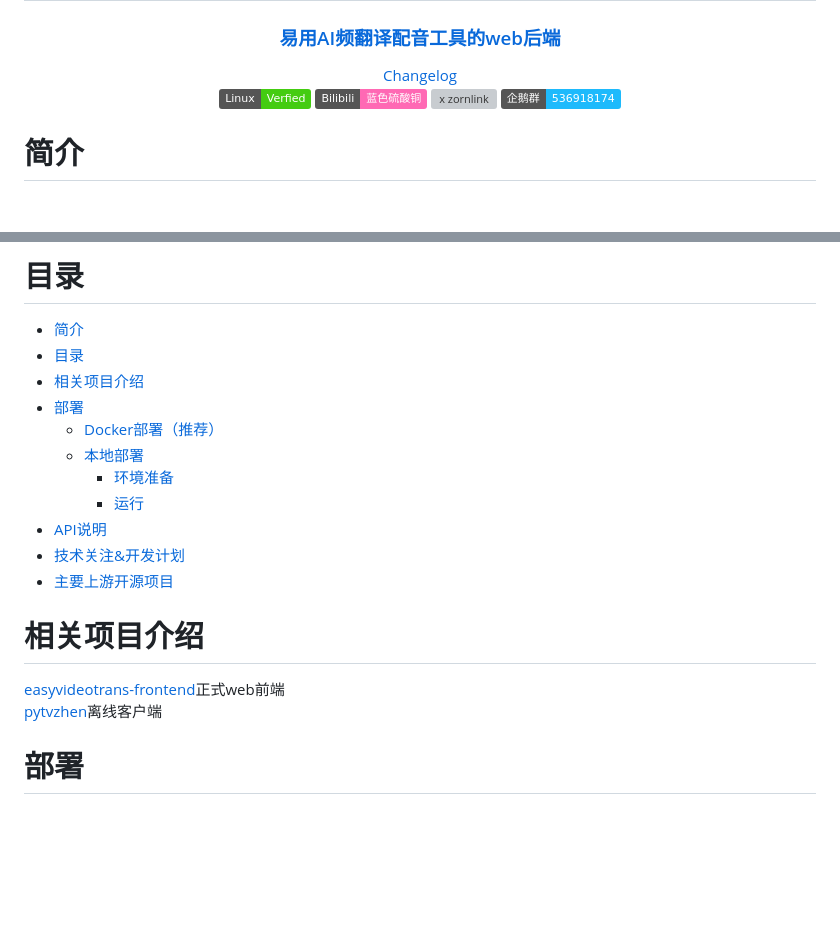
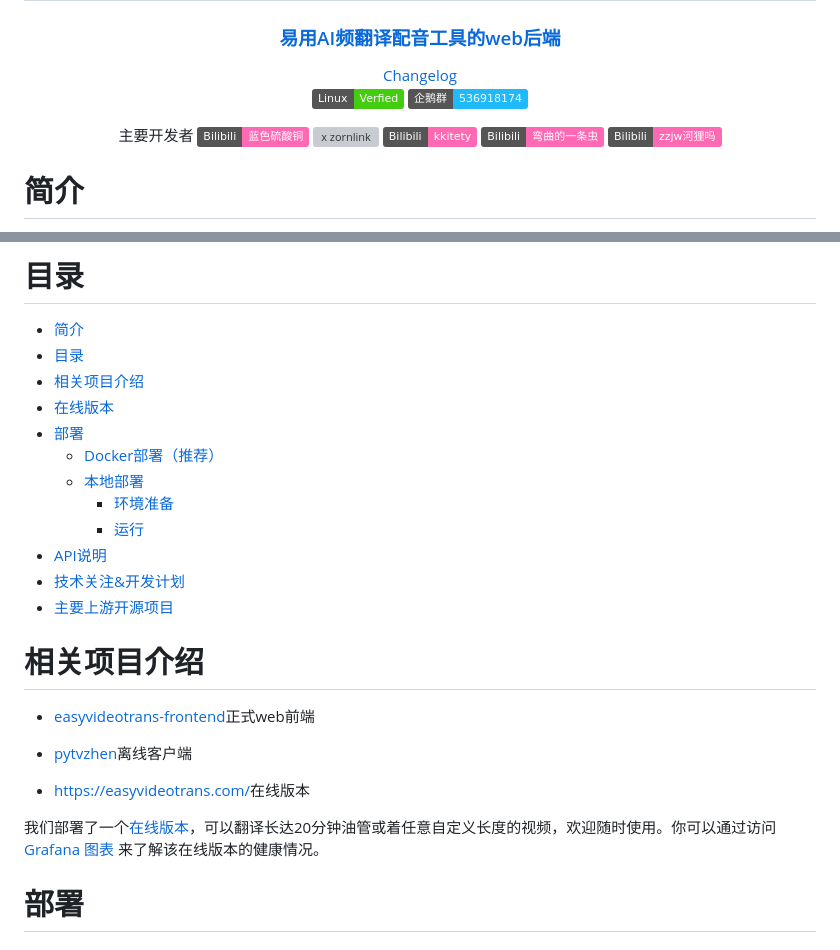
Before and after one commit to sutro-planet/easyvideotrans, a Markdown page: README.md, 2 parts joined by grey strips. Drawn GitHub-style; badges without logos; blank space fills up the shorter version; grey boxes are pictures that could not be loaded.

Commit message:
Update readme regarding authors and web version.

```diff
--- a/README.md
+++ b/README.md
@@ -14,10 +14,19 @@
 
 [Changelog](./doc/change_log.md) <br>
 ![Linux Verfied](https://img.shields.io/badge/Linux-Verfied-brightgreen)
+[![q群1](https://img.shields.io/badge/企鹅群-536918174-1EBAFC?style=flat&logo=tencentqq)](https://qm.qq.com/q/pJMgV3liiO)
+
+
+
+</div>
+
+主要开发者
 [![Bilibili](https://img.shields.io/badge/Bilibili-蓝色硫酸铜-FF69B4?style=flat&logo=bilibili)](https://space.bilibili.com/278134)
 [![x zornlink](https://img.shields.io/twitter/url/https/twitter.com/cloudposse.svg?style=social&label=Follow%20%40Zornlink)](https://x.com/zornlink)
-[![q群1](https://img.shields.io/badge/企鹅群-536918174-1EBAFC?style=flat&logo=tencentqq)](https://qm.qq.com/q/pJMgV3liiO)
-</div>
+[![Bilibili](https://img.shields.io/badge/Bilibili-kkitety-FF69B4?style=flat&logo=bilibili)](https://space.bilibili.com/79912416)
+[![Bilibili](https://img.shields.io/badge/Bilibili-弯曲的一条虫-FF69B4?style=flat&logo=bilibili)](https://space.bilibili.com/1557732)
+[![Bilibili](https://img.shields.io/badge/Bilibili-zzjw河狸吗-FF69B4?style=flat&logo=bilibili)](https://space.bilibili.com/112484910)
+
 
 </div>
 
@@ -43,6 +52,7 @@
 - [简介](#简介)
 - [目录](#目录)
 - [相关项目介绍](#相关项目介绍)
+- [在线版本](#在线版本)
 - [部署](#部署)
   - [Docker部署（推荐）](#docker部署推荐)
   - [本地部署](#本地部署)
@@ -53,8 +63,14 @@
 - [主要上游开源项目](#主要上游开源项目)
 
 # 相关项目介绍
-[easyvideotrans-frontend](https://github.com/sutro-planet/easyvideotrans-frontend)正式web前端
-[pytvzhen](https://github.com/CuSO4Gem/pytvzhen)离线客户端
+* [easyvideotrans-frontend](https://github.com/sutro-planet/easyvideotrans-frontend)正式web前端
+* [pytvzhen](https://github.com/CuSO4Gem/pytvzhen)离线客户端
+
+* [https://easyvideotrans.com/](https://easyvideotrans.com/)在线版本
+
+我们部署了一个[在线版本](https://easyvideotrans.com/)，可以翻译长达20分钟油管或着任意自定义长度的视频，欢迎随时使用。你可以通过访问
+[Grafana 图表](https://grafana.sutroplanet.com/d/ee5da809-66e2-4498-9c9c-78a8ebf476a5/easyvideotrans)
+ 来了解该在线版本的健康情况。
 
 # 部署
 
```
